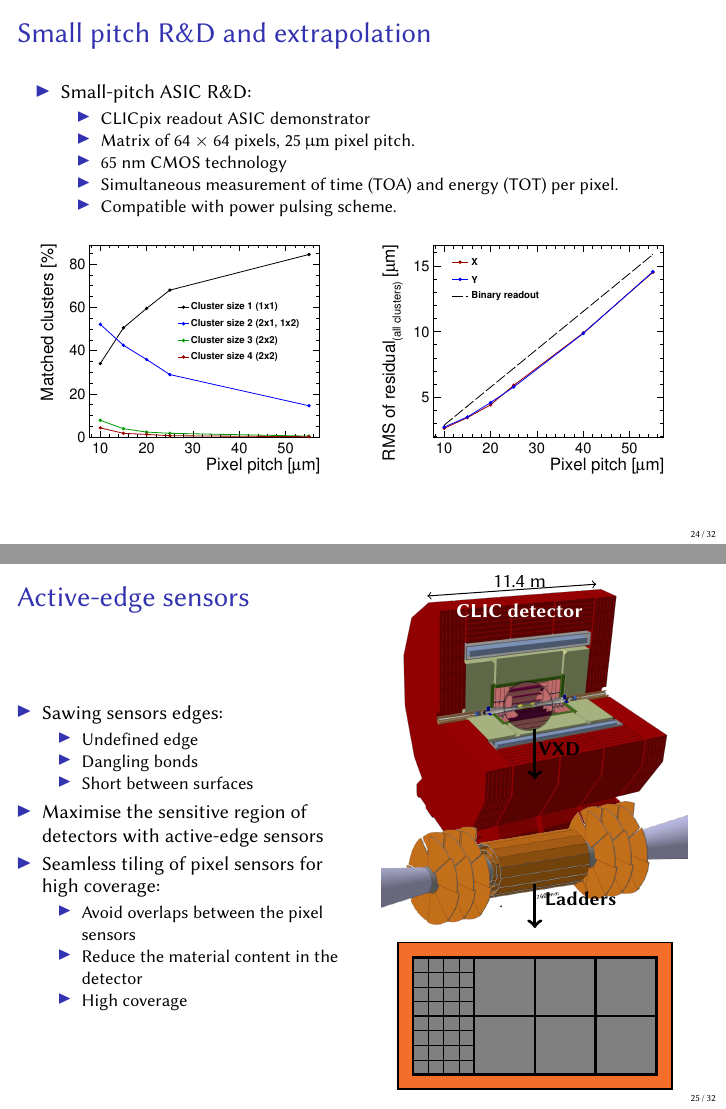
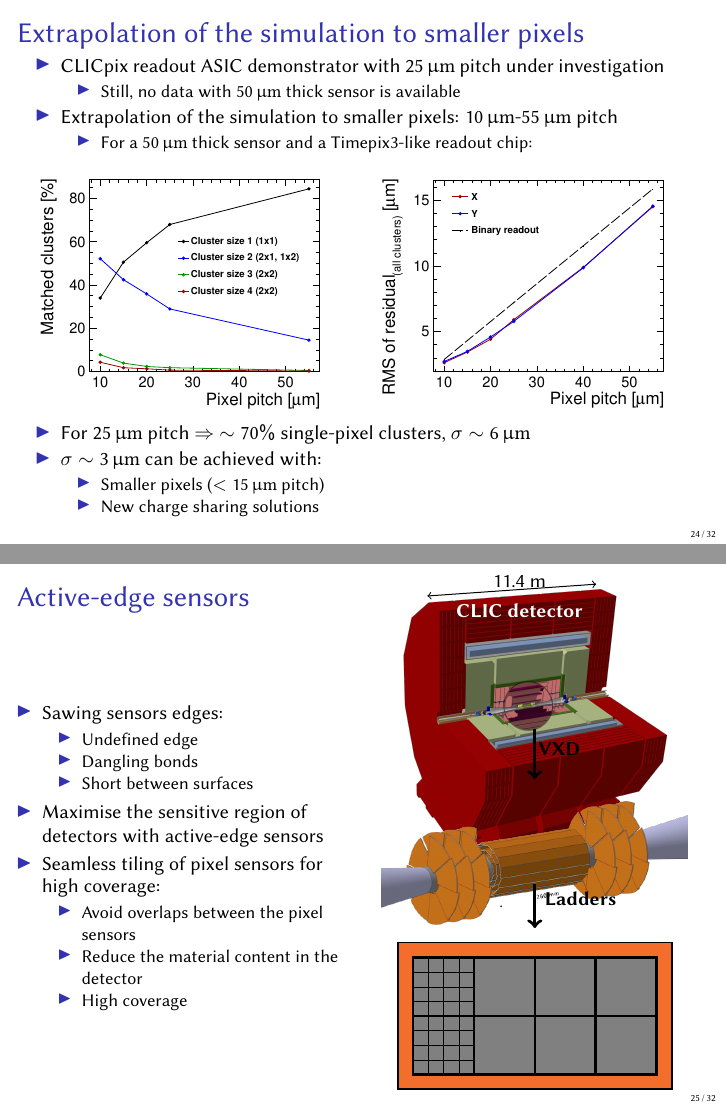
Before and after one commit to nalipour/PhDThesis, LaTeX slides (presentation/presentation.tex, which reads presentation/content.tex): pages 24 and 25 of 32, joined at a grey line. Compiled offline with pdfLaTeX.

Commit message:
[presentation] extrapolation to smaller pixels

```diff
--- a/presentation/content.tex
+++ b/presentation/content.tex
@@ -1203,18 +1212,32 @@ height=4em]
 %         SLIDE             %
 %%%%%%%%%%%%%%%%%%%%%%%%%%%%%
 \begin{frame}
-  \frametitle{Small pitch R\&D and extrapolation}
-
-
-  \begin{itemize}
-  \item Small-pitch ASIC R\&D:
-    \begin{itemize}
-    \item CLICpix readout ASIC demonstrator
-    \item Matrix of $64\times64$ pixels, $25\,\micron$ pixel pitch.
-    \item 65~nm CMOS technology
-    \item Simultaneous measurement of time (TOA) and energy (TOT) per
-      pixel.
-    \item Compatible with power pulsing scheme.
+  \frametitle{Extrapolation of the simulation to smaller pixels}
+
+
+  % \begin{itemize}
+  % \item Small-pitch ASIC R\&D:
+  %   \begin{itemize}
+  %   \item CLICpix readout ASIC demonstrator
+  %   \item Matrix of $64\times64$ pixels, $25\,\micron$ pixel pitch.
+  %   \item 65~nm CMOS technology
+  %   \item Simultaneous measurement of time (TOA) and energy (TOT) per
+  %     pixel.
+  %   \item Compatible with power pulsing scheme.
+  %   \end{itemize}
+  % \end{itemize}
+
+  \begin{itemize}
+  \item CLICpix readout ASIC demonstrator with $25\,\micron$ pitch
+    under investigation
+    \begin{itemize}
+    \item Still, no data with $50\,\micron$ thick sensor is available
+    \end{itemize}
+  \item Extrapolation of the simulation to smaller pixels:
+    $10\,\micron$-$55\,\micron$ pitch
+    \begin{itemize}
+    \item For a $50\,\micron$ thick sensor and a Timepix3-like readout
+      chip:
     \end{itemize}
   \end{itemize}
 
@@ -1227,6 +1250,17 @@ height=4em]
     \centering
     \includegraphics[width=\textwidth]{../figures/TestBeam/RMS_extrapolationSmallerPixels.pdf}
   \end{columns}
+
+  \begin{itemize}
+  \item For $25\,\micron$ pitch $\Rightarrow$ $\sim70\%$ single-pixel
+    clusters, $\sigma\sim6\,\micron$
+  \item $\sigma\sim3\,\micron$ can be achieved with:
+    \begin{itemize}
+    \item Smaller pixels
+      ($<15\,\micron$ pitch)
+    \item New charge sharing solutions
+    \end{itemize}
+  \end{itemize}
 
 \end{frame}
 
```
Also changed, not shown: presentation/content.tex (25 more changed lines). Lines whose indentation alone changed are shown as unchanged.
